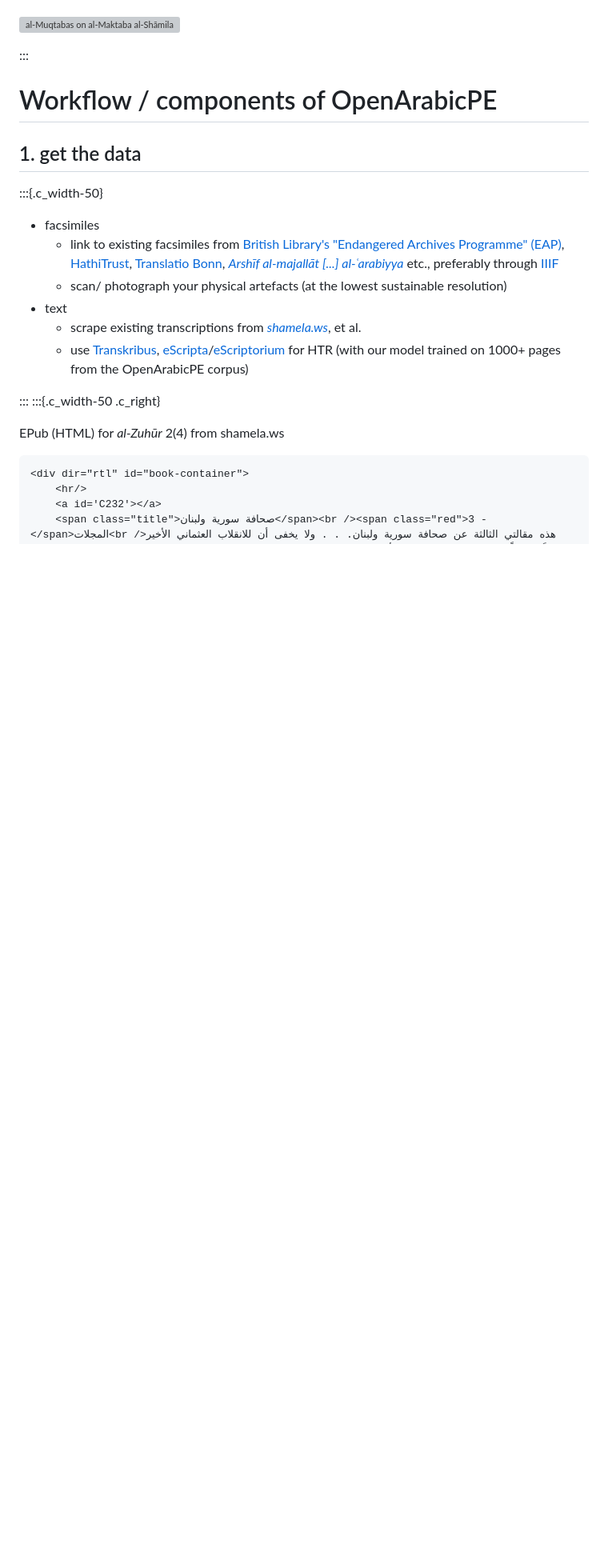
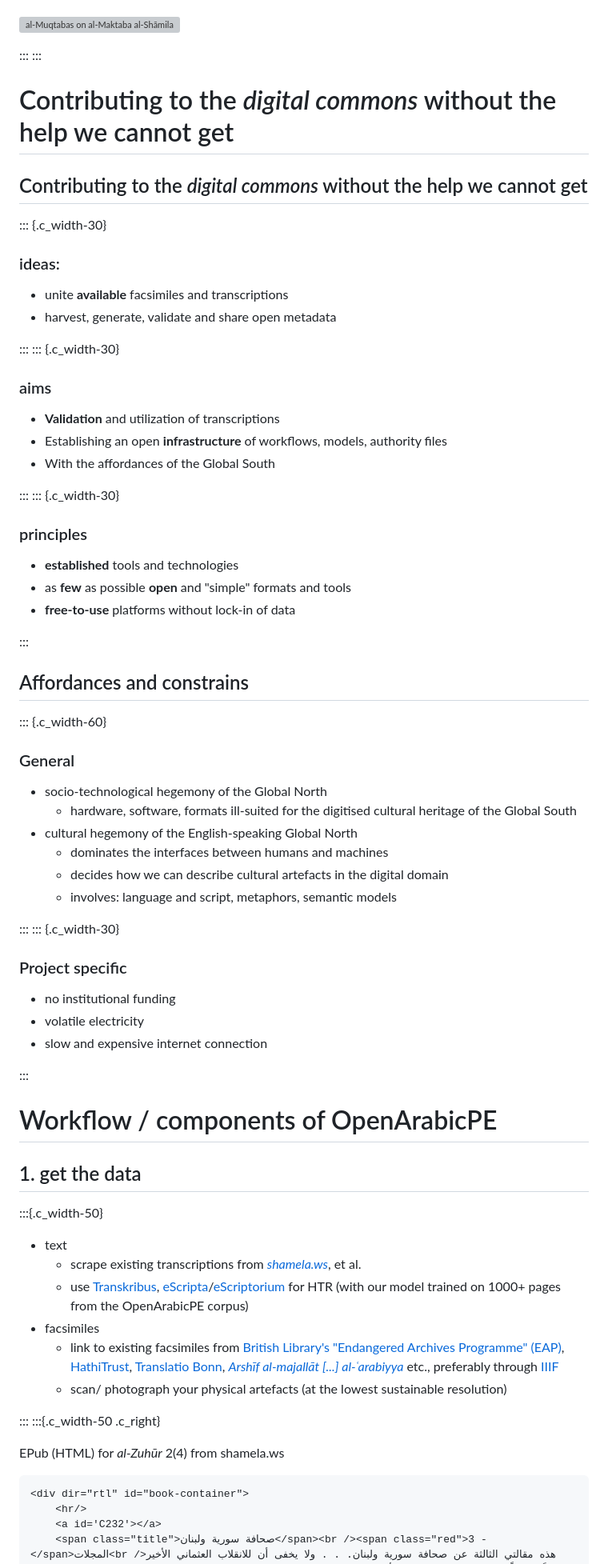
Before and after one commit to OpenArabicPE/slides, a Markdown page: 2021-dhsi/2021-06-08-digital-commons.md, the part around one of its changes. Shown at 80% size. GitHub-like rendering; blank space fills up the shorter version; grey boxes are pictures that could not be loaded.

```diff
--- a/2021-dhsi/2021-06-08-digital-commons.md
+++ b/2021-dhsi/2021-06-08-digital-commons.md
@@ -159,4 +158,64 @@ OpenArabicPE addresses a clear need, fundamental rights, and our scholarly dutie
 ![[*al-Muqtabas* on *al-Maktaba al-Shāmila*](http://shamela.ws/browse.php/book-26523#page-4046)](../assets/shamela_muqtabas-annotated.png)
+
+:::
+:::
+
+# Contributing to the *digital commons* without the help we cannot get
+##  Contributing to the *digital commons* without the help we cannot get <!-- Aims and principles --> <!-- move further down into the workflow section -->
+
+::: {.c_width-30}
+
+### ideas:
+
+- unite **available** facsimiles and transcriptions
+- harvest, generate, validate and share open metadata
+
+:::
+::: {.c_width-30}
+
+### aims
+
+<!-- + **validate** and **improve** the transcription with the facsimiles
+- **train** text and layout recognition algorithms to make the textual heritage accessible to digitisation efforts
+- **citable** for scholars, **linkable** for machines to facilitate use and adoption of the resources
+- **open licences** to facilitate re-use -->
+
+- **Validation** and utilization of transcriptions
+- Establishing an open **infrastructure** of workflows, models, authority files
+- With the affordances of the Global South
+
+:::
+::: {.c_width-30}
+
+### principles
+
+- **established** tools and technologies
+- as **few** as possible **open** and "simple" formats and tools
+- **free-to-use** platforms without lock-in of data
+
+:::
+
+## Affordances and constrains
+
+::: {.c_width-60}
+
+### General
+
+- socio-technological hegemony of the Global North
+    + hardware, software, formats ill-suited for the digitised cultural heritage of the Global South
+- cultural hegemony of the English-speaking Global North
+    + dominates the interfaces between humans and machines
+    + decides how we can describe cultural artefacts in the digital domain
+    + involves: language and script, metaphors, semantic models
+
+:::
+::: {.c_width-30}
+
+### Project specific
+
+- no institutional funding
+- volatile electricity
+- slow and expensive internet connection
 
 :::
 
@@ -166,12 +225,12 @@ OpenArabicPE addresses a clear need, fundamental rights, and our scholarly dutie
 
 :::{.c_width-50}
 
+- text
+    + scrape existing transcriptions from [*shamela.ws*](http://shamela.ws/index.php/book/26523), et al.
+    + use [Transkribus](https://transkribus.eu/), [eScripta](https://escripta.hypotheses.org)/[eScriptorium](https://www.https://escriptorium.fr/) for HTR (with our model trained on 1000+ pages from the OpenArabicPE corpus)
 - facsimiles
     + link to existing facsimiles from [British Library's "Endangered Archives Programme" (EAP)](http://eap.bl.uk/), [HathiTrust](http://hathitrust.org/), [Translatio Bonn](https://digitale-sammlungen.ulb.uni-bonn.de/topic/view/3085779), [*Arshīf al-majallāt [...] al-ʿarabiyya*](http://archive.alsharekh.org/) etc., preferably through [IIIF](https://iiif.io/)
     + scan/ photograph your physical artefacts (at the lowest sustainable resolution)
-- text
-    + scrape existing transcriptions from [*shamela.ws*](http://shamela.ws/index.php/book/26523), et al.
-    + use [Transkribus](https://transkribus.eu/), [eScripta](https://escripta.hypotheses.org)/[eScriptorium](https://www.https://escriptorium.fr/) for HTR (with our model trained on 1000+ pages from the OpenArabicPE corpus)
 
 :::
 :::{.c_width-50 .c_right}
```
Also changed, not shown: other parts of 2021-dhsi/2021-06-08-digital-commons.md (+55 -28 lines), assets/oxygen_zuhur-author.png (added), assets/sublime_zuhur.png, assets/textmate_zuhur.png (added), 1 other file.
